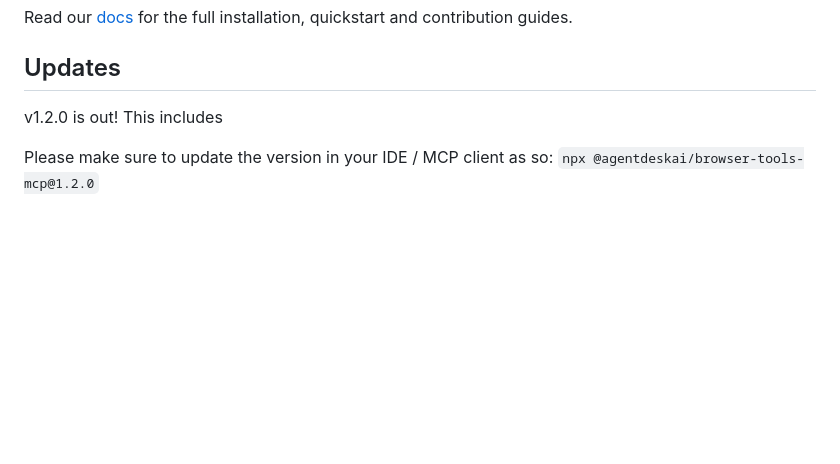
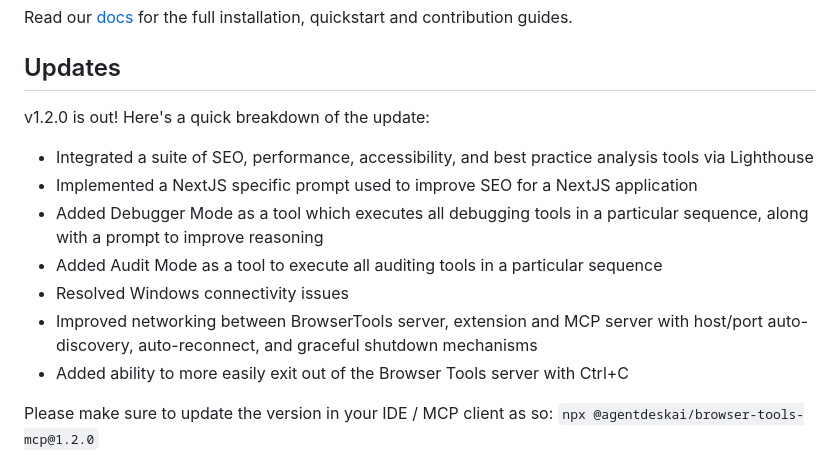
Before and after one commit to yieldlove/prebid-browser-tools-mcp, a Markdown page: README.md, the part around the change. Drawn GitHub-style; blank space fills up the shorter version.

```diff
--- a/README.md
+++ b/README.md
@@ -8,7 +8,16 @@ Read our [docs](https://browsertools.agentdesk.ai/) for the full installation, q
 
 ## Updates
 
-v1.2.0 is out! This includes
+v1.2.0 is out! Here's a quick breakdown of the update:
+- Integrated a suite of SEO, performance, accessibility, and best practice analysis tools via Lighthouse
+- Implemented a NextJS specific prompt used to improve SEO for a NextJS application
+- Added Debugger Mode as a tool which executes all debugging tools in a particular sequence, along with a prompt to improve reasoning
+- Added Audit Mode as a tool to execute all auditing tools in a particular sequence
+- Resolved Windows connectivity issues
+- Improved networking between BrowserTools server, extension and MCP server with host/port auto-discovery, auto-reconnect, and graceful shutdown mechanisms
+- Added ability to more easily exit out of the Browser Tools server with Ctrl+C
+
+
 
 Please make sure to update the version in your IDE / MCP client as so:
 `npx @agentdeskai/browser-tools-mcp@1.2.0`
```
